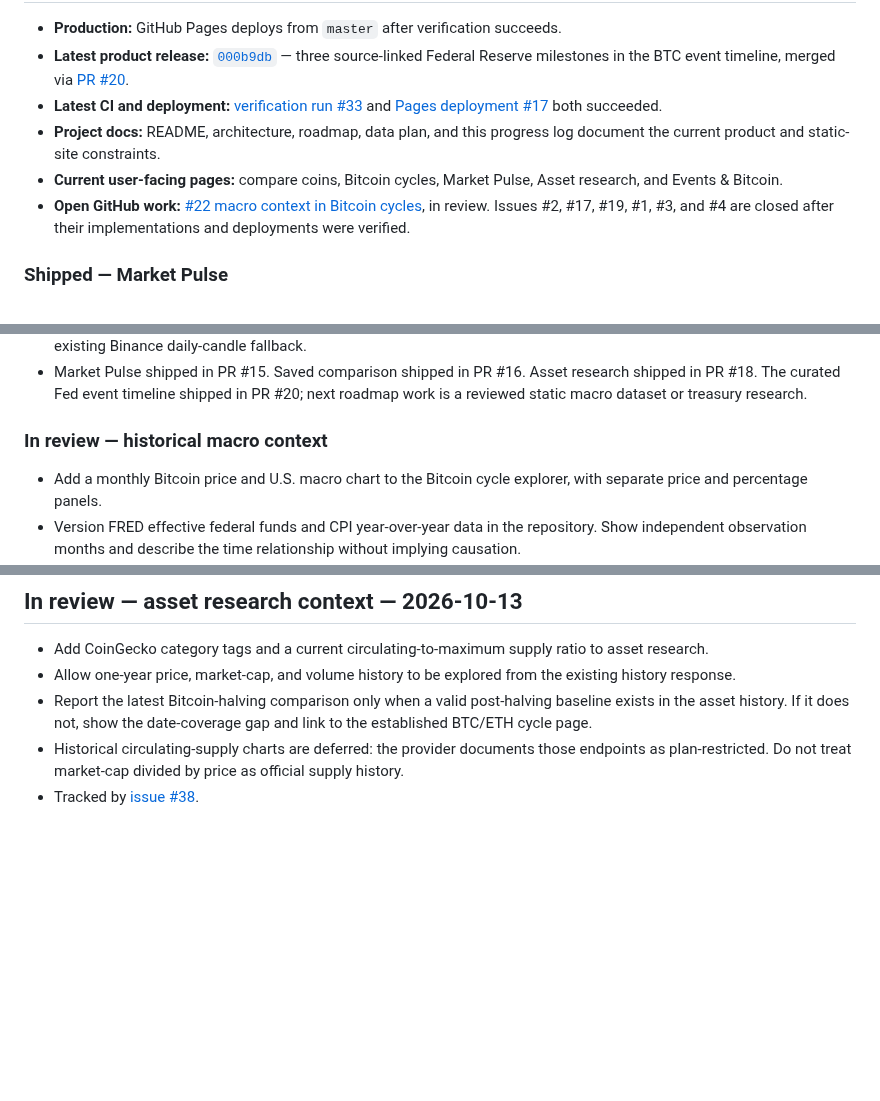
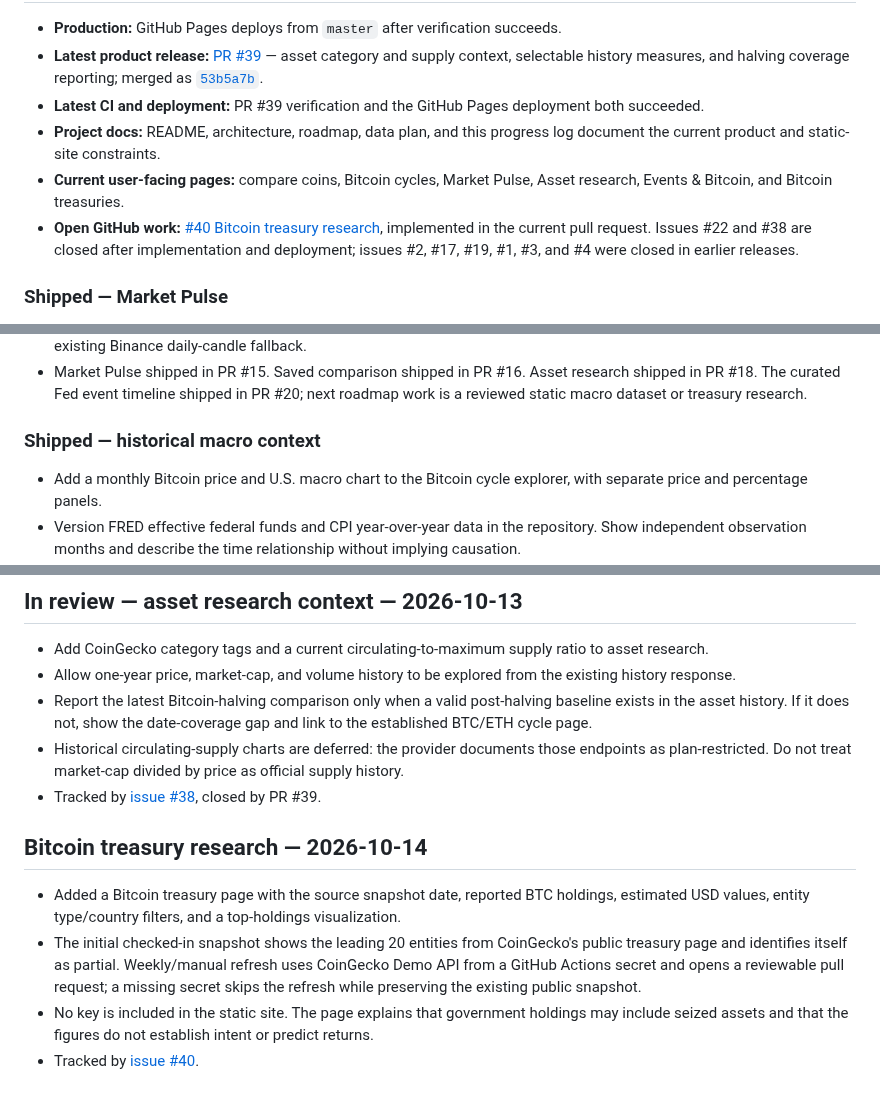
Before and after one commit to konradszymanski/Crypto-Compare, a Markdown page: docs/PROJECT_LOG.md, 3 parts joined by grey strips. GitHub-like rendering; blank space fills up the shorter version.

Commit message:
docs: update release log for treasury research

```diff
--- a/docs/PROJECT_LOG.md
+++ b/docs/PROJECT_LOG.md
@@ -13,10 +13,10 @@ This log gives a concise record of shipped work, current in-flight changes, and
 
 - **Production:** GitHub Pages deploys from `master` after verification succeeds.
-- **Latest product release:** [`000b9db`](https://github.com/konradszymanski/Crypto-Compare/commit/000b9db85d2634d4c3bfb447dc973302b05647e5) — three source-linked Federal Reserve milestones in the BTC event timeline, merged via [PR #20](https://github.com/konradszymanski/Crypto-Compare/pull/20).
-- **Latest CI and deployment:** [verification run #33](https://github.com/konradszymanski/Crypto-Compare/actions/runs/38170000429) and [Pages deployment #17](https://github.com/konradszymanski/Crypto-Compare/actions/runs/38169998940) both succeeded.
+- **Latest product release:** [PR #39](https://github.com/konradszymanski/Crypto-Compare/pull/39) — asset category and supply context, selectable history measures, and halving coverage reporting; merged as [`53b5a7b`](https://github.com/konradszymanski/Crypto-Compare/commit/53b5a7b070098fd6321cf659b0dd45a051bad562).
+- **Latest CI and deployment:** PR #39 verification and the GitHub Pages deployment both succeeded.
 - **Project docs:** README, architecture, roadmap, data plan, and this progress log document the current product and static-site constraints.
-- **Current user-facing pages:** compare coins, Bitcoin cycles, Market Pulse, Asset research, and Events & Bitcoin.
-- **Open GitHub work:** [#22 macro context in Bitcoin cycles](https://github.com/konradszymanski/Crypto-Compare/issues/22), in review. Issues #2, #17, #19, #1, #3, and #4 are closed after their implementations and deployments were verified.
+- **Current user-facing pages:** compare coins, Bitcoin cycles, Market Pulse, Asset research, Events & Bitcoin, and Bitcoin treasuries.
+- **Open GitHub work:** [#40 Bitcoin treasury research](https://github.com/konradszymanski/Crypto-Compare/issues/40), implemented in the current pull request. Issues #22 and #38 are closed after implementation and deployment; issues #2, #17, #19, #1, #3, and #4 were closed in earlier releases.
 
 ### Shipped — Market Pulse
 
@@ -48,7 +48,7 @@ This log gives a concise record of shipped work, current in-flight changes, and
 - Market Pulse shipped in PR #15. Saved comparison shipped in PR #16. Asset research shipped in PR #18. The curated Fed event timeline shipped in PR #20; next roadmap work is a reviewed static macro dataset or treasury research.
 
 
-### In review — historical macro context
+### Shipped — historical macro context
 
 - Add a monthly Bitcoin price and U.S. macro chart to the Bitcoin cycle explorer, with separate price and percentage panels.
 - Version FRED effective federal funds and CPI year-over-year data in the repository. Show independent observation months and describe the time relationship without implying causation.
@@ -140,4 +140,12 @@ Browser checks validate key accessibility semantics and the desktop/mobile compa
 - Allow one-year price, market-cap, and volume history to be explored from the existing history response.
 - Report the latest Bitcoin-halving comparison only when a valid post-halving baseline exists in the asset history. If it does not, show the date-coverage gap and link to the established BTC/ETH cycle page.
 - Historical circulating-supply charts are deferred: the provider documents those endpoints as plan-restricted. Do not treat market-cap divided by price as official supply history.
-- Tracked by [issue #38](https://github.com/konradszymanski/Crypto-Compare/issues/38).
+- Tracked by [issue #38](https://github.com/konradszymanski/Crypto-Compare/issues/38), closed by PR #39.
+
+
+## Bitcoin treasury research — 2026-10-14
+
+- Added a Bitcoin treasury page with the source snapshot date, reported BTC holdings, estimated USD values, entity type/country filters, and a top-holdings visualization.
+- The initial checked-in snapshot shows the leading 20 entities from CoinGecko's public treasury page and identifies itself as partial. Weekly/manual refresh uses CoinGecko Demo API from a GitHub Actions secret and opens a reviewable pull request; a missing secret skips the refresh while preserving the existing public snapshot.
+- No key is included in the static site. The page explains that government holdings may include seized assets and that the figures do not establish intent or predict returns.
+- Tracked by [issue #40](https://github.com/konradszymanski/Crypto-Compare/issues/40).
```
Also changed, not shown: other parts of docs/PROJECT_LOG.md (+1 -1 lines).
